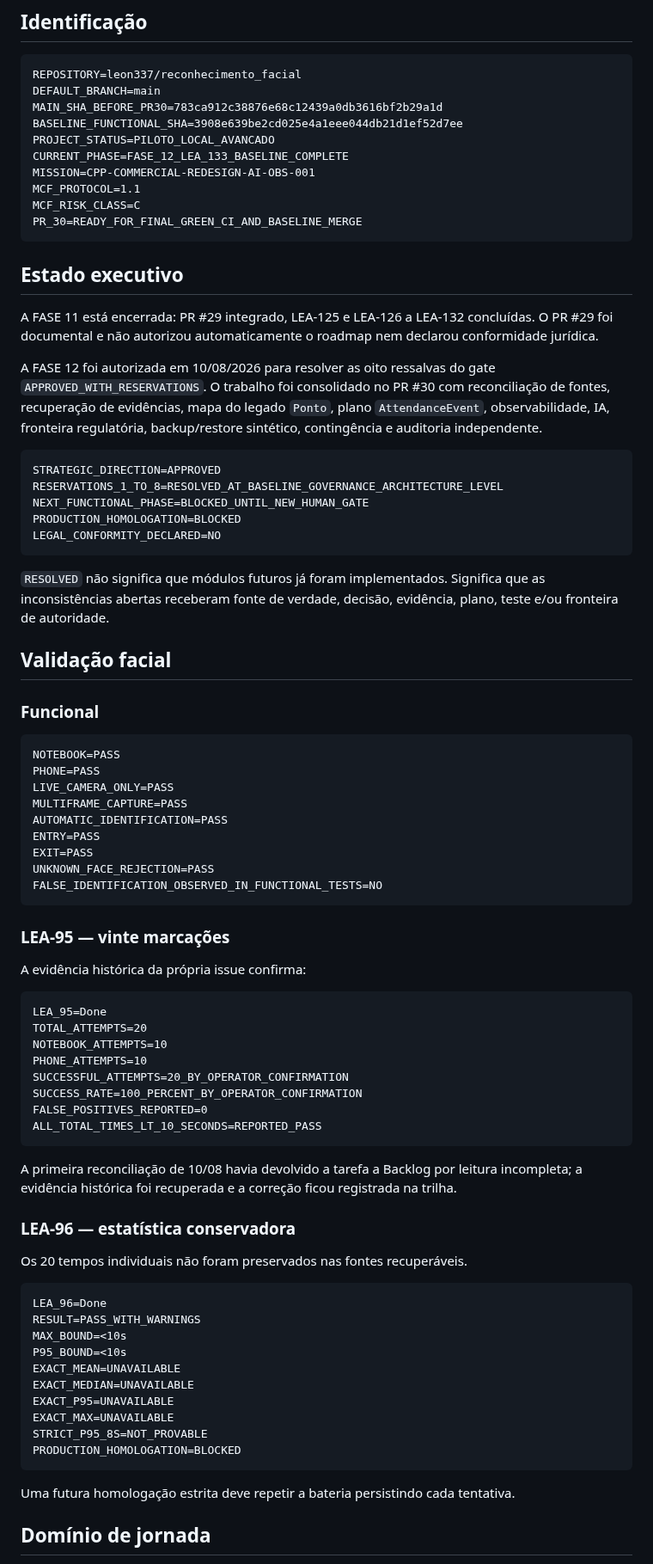
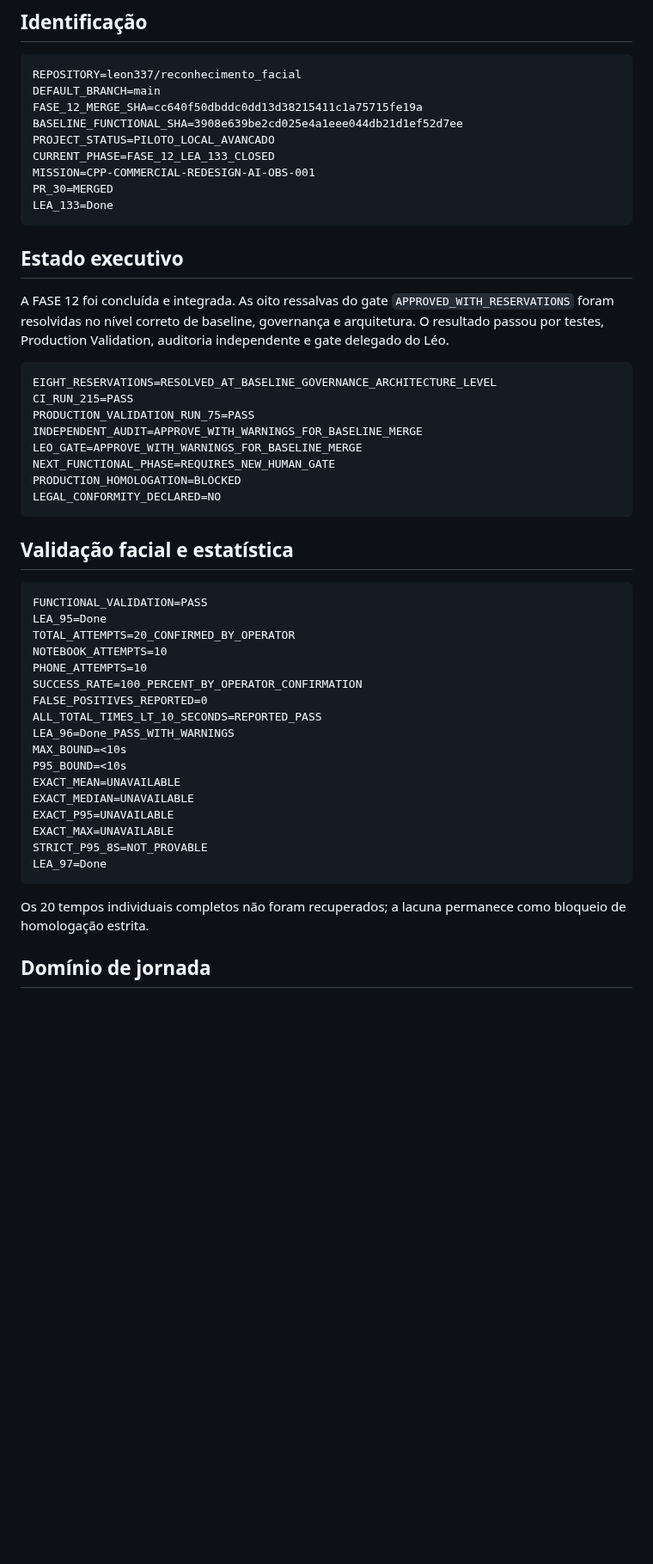
Before and after one commit to leon337/reconhecimento_facial, a Markdown page: PROJECT_STATE.md, the part around one of its changes. Shown at 86% size. Drawn GitHub-style; blank space fills up the shorter version.

Commit message:
docs(lea-133): sincronizar estado oficial pós-merge

````diff
--- a/PROJECT_STATE.md
+++ b/PROJECT_STATE.md
@@ -7,72 +7,42 @@ Atualizado em: 2026-08-10
 ```text
 REPOSITORY=leon337/reconhecimento_facial
 DEFAULT_BRANCH=main
-MAIN_SHA_BEFORE_PR30=783ca912c38876e68c12439a0db3616bf2b29a1d
+FASE_12_MERGE_SHA=cc640f50dbddc0dd13d38215411c1a75715fe19a
 BASELINE_FUNCTIONAL_SHA=3908e639be2cd025e4a1eee044db21d1ef52d7ee
 PROJECT_STATUS=PILOTO_LOCAL_AVANCADO
-CURRENT_PHASE=FASE_12_LEA_133_BASELINE_COMPLETE
+CURRENT_PHASE=FASE_12_LEA_133_CLOSED
 MISSION=CPP-COMMERCIAL-REDESIGN-AI-OBS-001
-MCF_PROTOCOL=1.1
-MCF_RISK_CLASS=C
-PR_30=READY_FOR_FINAL_GREEN_CI_AND_BASELINE_MERGE
+PR_30=MERGED
+LEA_133=Done
 ```
 
 ## Estado executivo
 
-A FASE 11 está encerrada: PR #29 integrado, LEA-125 e LEA-126 a LEA-132 concluídas. O PR #29 foi documental e não autorizou automaticamente o roadmap nem declarou conformidade jurídica.
-
-A FASE 12 foi autorizada em 10/08/2026 para resolver as oito ressalvas do gate `APPROVED_WITH_RESERVATIONS`. O trabalho foi consolidado no PR #30 com reconciliação de fontes, recuperação de evidências, mapa do legado `Ponto`, plano `AttendanceEvent`, observabilidade, IA, fronteira regulatória, backup/restore sintético, contingência e auditoria independente.
+A FASE 12 foi concluída e integrada. As oito ressalvas do gate `APPROVED_WITH_RESERVATIONS` foram resolvidas no nível correto de baseline, governança e arquitetura. O resultado passou por testes, Production Validation, auditoria independente e gate delegado do Léo.
 
 ```text
-STRATEGIC_DIRECTION=APPROVED
-RESERVATIONS_1_TO_8=RESOLVED_AT_BASELINE_GOVERNANCE_ARCHITECTURE_LEVEL
-NEXT_FUNCTIONAL_PHASE=BLOCKED_UNTIL_NEW_HUMAN_GATE
+EIGHT_RESERVATIONS=RESOLVED_AT_BASELINE_GOVERNANCE_ARCHITECTURE_LEVEL
+CI_RUN_215=PASS
+PRODUCTION_VALIDATION_RUN_75=PASS
+INDEPENDENT_AUDIT=APPROVE_WITH_WARNINGS_FOR_BASELINE_MERGE
+LEO_GATE=APPROVE_WITH_WARNINGS_FOR_BASELINE_MERGE
+NEXT_FUNCTIONAL_PHASE=REQUIRES_NEW_HUMAN_GATE
 PRODUCTION_HOMOLOGATION=BLOCKED
 LEGAL_CONFORMITY_DECLARED=NO
 ```
 
-`RESOLVED` não significa que módulos futuros já foram implementados. Significa que as inconsistências abertas receberam fonte de verdade, decisão, evidência, plano, teste e/ou fronteira de autoridade.
-
-## Validação facial
-
-### Funcional
+## Validação facial e estatística
 
 ```text
-NOTEBOOK=PASS
-PHONE=PASS
-LIVE_CAMERA_ONLY=PASS
-MULTIFRAME_CAPTURE=PASS
-AUTOMATIC_IDENTIFICATION=PASS
-ENTRY=PASS
-EXIT=PASS
-UNKNOWN_FACE_REJECTION=PASS
-FALSE_IDENTIFICATION_OBSERVED_IN_FUNCTIONAL_TESTS=NO
-```
-
-### LEA-95 — vinte marcações
-
-A evidência histórica da própria issue confirma:
-
-```text
+FUNCTIONAL_VALIDATION=PASS
 LEA_95=Done
-TOTAL_ATTEMPTS=20
+TOTAL_ATTEMPTS=20_CONFIRMED_BY_OPERATOR
 NOTEBOOK_ATTEMPTS=10
 PHONE_ATTEMPTS=10
-SUCCESSFUL_ATTEMPTS=20_BY_OPERATOR_CONFIRMATION
 SUCCESS_RATE=100_PERCENT_BY_OPERATOR_CONFIRMATION
 FALSE_POSITIVES_REPORTED=0
 ALL_TOTAL_TIMES_LT_10_SECONDS=REPORTED_PASS
-```
-
-A primeira reconciliação de 10/08 havia devolvido a tarefa a Backlog por leitura incompleta; a evidência histórica foi recuperada e a correção ficou registrada na trilha.
-
-### LEA-96 — estatística conservadora
-
-Os 20 tempos individuais não foram preservados nas fontes recuperáveis.
-
-```text
-LEA_96=Done
-RESULT=PASS_WITH_WARNINGS
+LEA_96=Done_PASS_WITH_WARNINGS
 MAX_BOUND=<10s
 P95_BOUND=<10s
 EXACT_MEAN=UNAVAILABLE
@@ -80,9 +50,9 @@ EXACT_MEDIAN=UNAVAILABLE
 EXACT_P95=UNAVAILABLE
 EXACT_MAX=UNAVAILABLE
 STRICT_P95_8S=NOT_PROVABLE
-PRODUCTION_HOMOLOGATION=BLOCKED
+LEA_97=Done
 ```
 
-Uma futura homologação estrita deve repetir a bateria persistindo cada tentativa.
+Os 20 tempos individuais completos não foram recuperados; a lacuna permanece como bloqueio de homologação estrita.
 
 ## Domínio de jornada
````
Also changed, not shown: other parts of PROJECT_STATE.md (+27 -55 lines).
